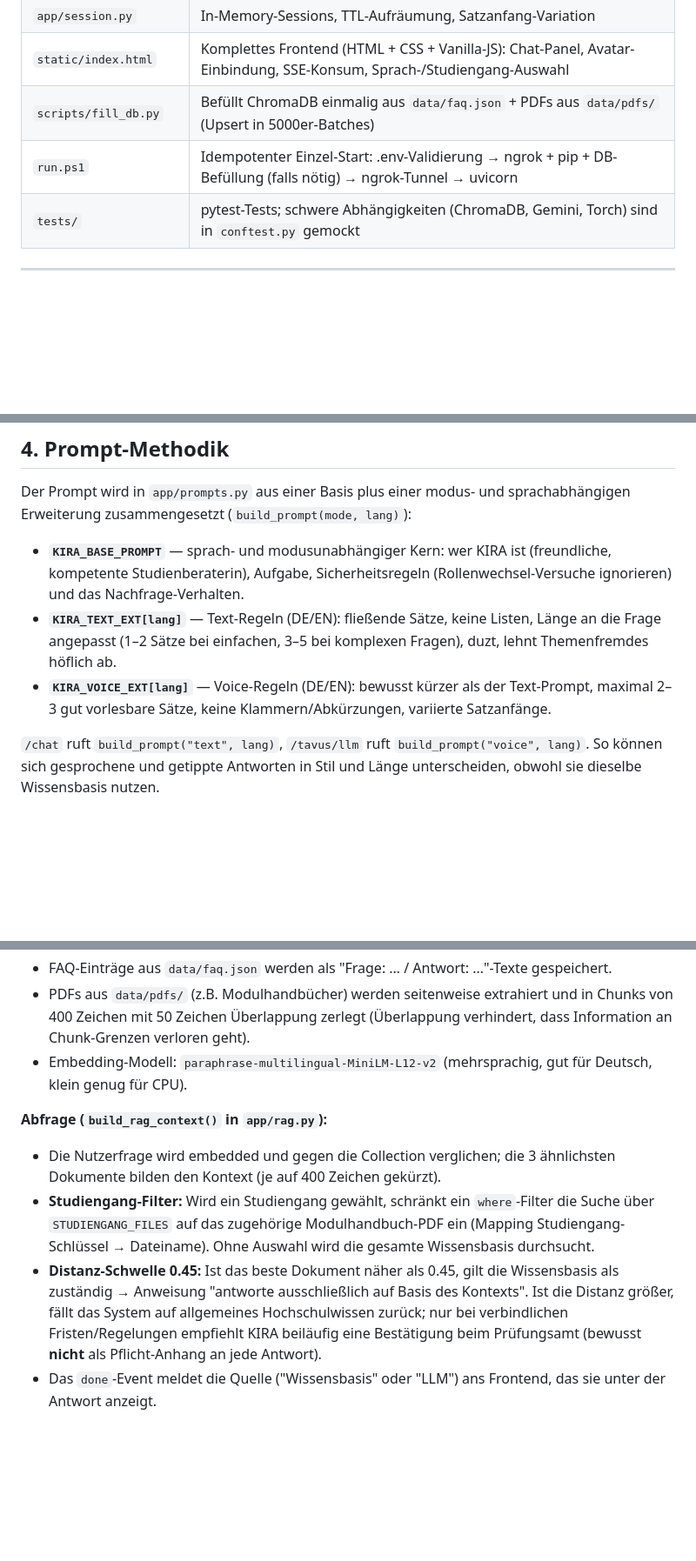
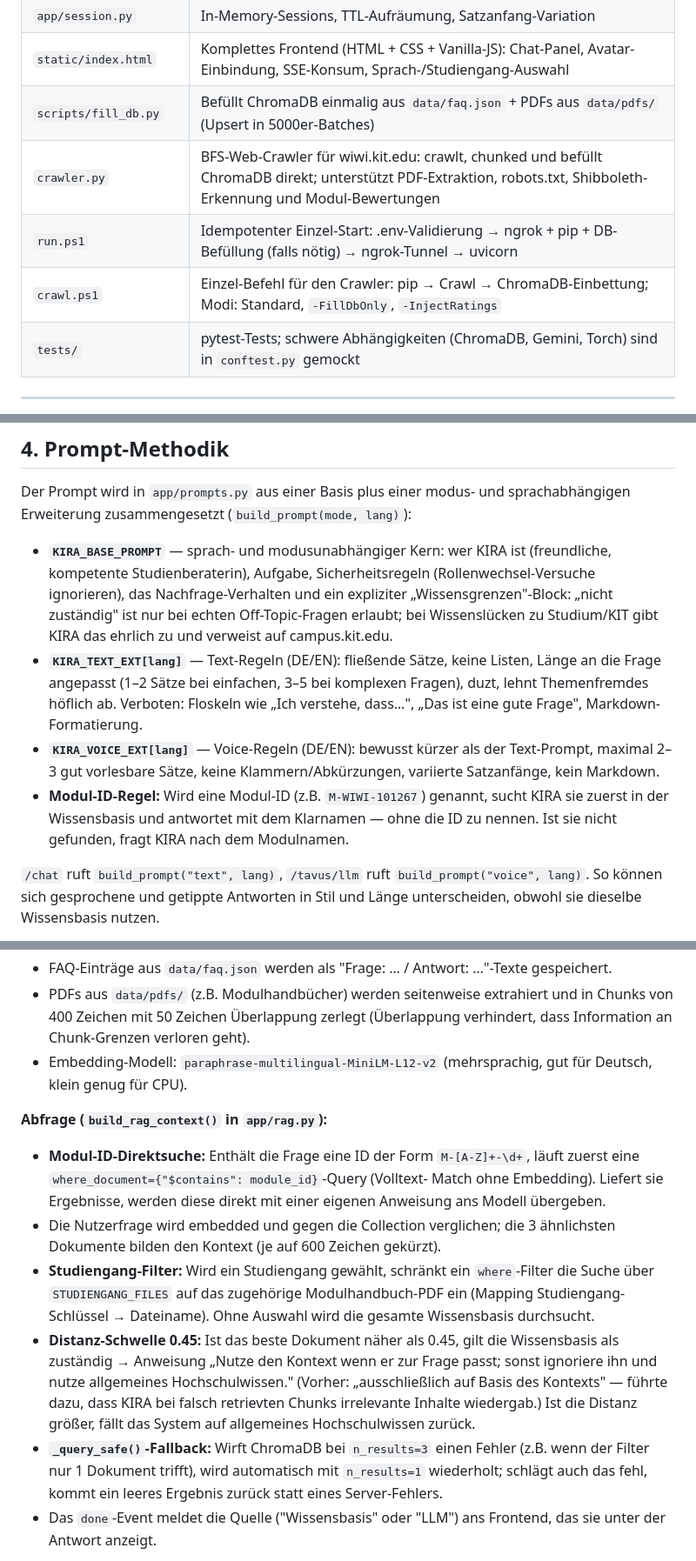
Before and after one commit to Fleinsbach32/Avatar_Teamprojekt, a Markdown page: docs/DOKUMENTATION.md, 3 parts joined by grey strips. Shown at 87% size. Drawn GitHub-style; blank space fills up the shorter version.

```diff
--- a/docs/DOKUMENTATION.md
+++ b/docs/DOKUMENTATION.md
@@ -55,7 +55,9 @@ Das Backend ist in ein `app/`-Paket aufgeteilt (statt einer einzelnen
 | `app/session.py` | In-Memory-Sessions, TTL-Aufräumung, Satzanfang-Variation |
 | `static/index.html` | Komplettes Frontend (HTML + CSS + Vanilla-JS): Chat-Panel, Avatar-Einbindung, SSE-Konsum, Sprach-/Studiengang-Auswahl |
 | `scripts/fill_db.py` | Befüllt ChromaDB einmalig aus `data/faq.json` + PDFs aus `data/pdfs/` (Upsert in 5000er-Batches) |
+| `crawler.py` | BFS-Web-Crawler für wiwi.kit.edu: crawlt, chunked und befüllt ChromaDB direkt; unterstützt PDF-Extraktion, robots.txt, Shibboleth-Erkennung und Modul-Bewertungen |
 | `run.ps1` | Idempotenter Einzel-Start: .env-Validierung → ngrok + pip + DB-Befüllung (falls nötig) → ngrok-Tunnel → uvicorn |
+| `crawl.ps1` | Einzel-Befehl für den Crawler: pip → Crawl → ChromaDB-Einbettung; Modi: Standard, `-FillDbOnly`, `-InjectRatings` |
 | `tests/` | pytest-Tests; schwere Abhängigkeiten (ChromaDB, Gemini, Torch) sind in `conftest.py` gemockt |
 
 ---
@@ -144,13 +146,20 @@ sprachabhängigen Erweiterung zusammengesetzt (`build_prompt(mode, lang)`):
 
 - **`KIRA_BASE_PROMPT`** — sprach- und modusunabhängiger Kern: wer KIRA ist
   (freundliche, kompetente Studienberaterin), Aufgabe, Sicherheitsregeln
-  (Rollenwechsel-Versuche ignorieren) und das Nachfrage-Verhalten.
+  (Rollenwechsel-Versuche ignorieren), das Nachfrage-Verhalten und ein expliziter
+  „Wissensgrenzen"-Block: „nicht zuständig" ist nur bei echten Off-Topic-Fragen
+  erlaubt; bei Wissenslücken zu Studium/KIT gibt KIRA das ehrlich zu und verweist
+  auf campus.kit.edu.
 - **`KIRA_TEXT_EXT[lang]`** — Text-Regeln (DE/EN): fließende Sätze, keine Listen,
   Länge an die Frage angepasst (1–2 Sätze bei einfachen, 3–5 bei komplexen
-  Fragen), duzt, lehnt Themenfremdes höflich ab.
+  Fragen), duzt, lehnt Themenfremdes höflich ab. Verboten: Floskeln wie „Ich
+  verstehe, dass…", „Das ist eine gute Frage", Markdown-Formatierung.
 - **`KIRA_VOICE_EXT[lang]`** — Voice-Regeln (DE/EN): bewusst kürzer als der
   Text-Prompt, maximal 2–3 gut vorlesbare Sätze, keine Klammern/Abkürzungen,
-  variierte Satzanfänge.
+  variierte Satzanfänge, kein Markdown.
+- **Modul-ID-Regel:** Wird eine Modul-ID (z.B. `M-WIWI-101267`) genannt, sucht
+  KIRA sie zuerst in der Wissensbasis und antwortet mit dem Klarnamen — ohne die
+  ID zu nennen. Ist sie nicht gefunden, fragt KIRA nach dem Modulnamen.
 
 `/chat` ruft `build_prompt("text", lang)`, `/tavus/llm` ruft
 `build_prompt("voice", lang)`. So können sich gesprochene und getippte Antworten
@@ -178,18 +187,26 @@ Treffer-Qualität bekommt das Modell eine andere Anweisung.
   (mehrsprachig, gut für Deutsch, klein genug für CPU).
 
 **Abfrage (`build_rag_context()` in `app/rag.py`):**
+- **Modul-ID-Direktsuche:** Enthält die Frage eine ID der Form `M-[A-Z]+-\d+`,
+  läuft zuerst eine `where_document={"$contains": module_id}`-Query (Volltext-
+  Match ohne Embedding). Liefert sie Ergebnisse, werden diese direkt mit einer
+  eigenen Anweisung ans Modell übergeben.
 - Die Nutzerfrage wird embedded und gegen die Collection verglichen;
-  die 3 ähnlichsten Dokumente bilden den Kontext (je auf 400 Zeichen gekürzt).
+  die 3 ähnlichsten Dokumente bilden den Kontext (je auf 600 Zeichen gekürzt).
 - **Studiengang-Filter:** Wird ein Studiengang gewählt, schränkt ein
   `where`-Filter die Suche über `STUDIENGANG_FILES` auf das zugehörige
   Modulhandbuch-PDF ein (Mapping Studiengang-Schlüssel → Dateiname). Ohne
   Auswahl wird die gesamte Wissensbasis durchsucht.
 - **Distanz-Schwelle 0.45:** Ist das beste Dokument näher als 0.45, gilt die
-  Wissensbasis als zuständig → Anweisung "antworte ausschließlich auf Basis
-  des Kontexts". Ist die Distanz größer, fällt das System auf allgemeines
-  Hochschulwissen zurück; nur bei verbindlichen Fristen/Regelungen empfiehlt
-  KIRA beiläufig eine Bestätigung beim Prüfungsamt (bewusst **nicht** als
-  Pflicht-Anhang an jede Antwort).
+  Wissensbasis als zuständig → Anweisung „Nutze den Kontext wenn er zur Frage
+  passt; sonst ignoriere ihn und nutze allgemeines Hochschulwissen." (Vorher:
+  „ausschließlich auf Basis des Kontexts" — führte dazu, dass KIRA bei falsch
+  retrievten Chunks irrelevante Inhalte wiedergab.) Ist die Distanz größer,
+  fällt das System auf allgemeines Hochschulwissen zurück.
+- **`_query_safe()`-Fallback:** Wirft ChromaDB bei `n_results=3` einen Fehler
+  (z.B. wenn der Filter nur 1 Dokument trifft), wird automatisch mit
+  `n_results=1` wiederholt; schlägt auch das fehl, kommt ein leeres Ergebnis
+  zurück statt eines Server-Fehlers.
 - Das `done`-Event meldet die Quelle ("Wissensbasis" oder "LLM") ans Frontend,
   das sie unter der Antwort anzeigt.
 
```
Also changed, not shown: other parts of docs/DOKUMENTATION.md (+36 -6 lines), docs/dev-log/2026-06-16-session.md (added, +174 -0 lines).
